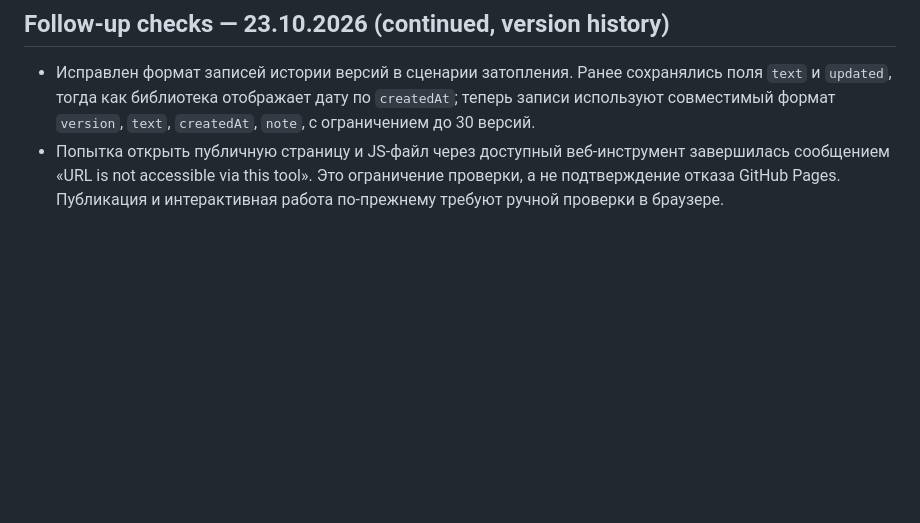
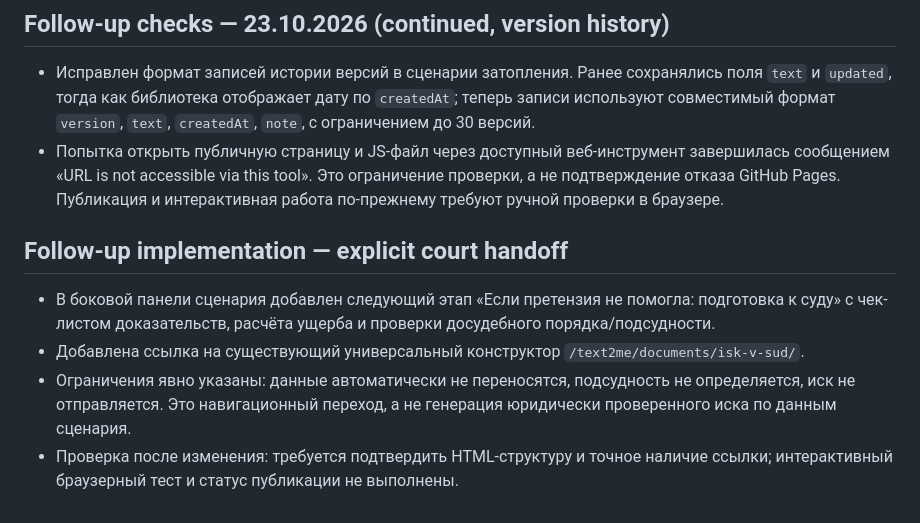
Before and after one commit to rytikov0285/text2me, a Markdown page: docs/RED_TEAM_FLOOD_WORKFLOW.md, the part around the change. Drawn GitHub-style; blank space fills up the shorter version.

Commit message:
Document court handoff addition in flood workflow audit

```diff
--- a/docs/RED_TEAM_FLOOD_WORKFLOW.md
+++ b/docs/RED_TEAM_FLOOD_WORKFLOW.md
@@ -107,3 +107,11 @@
 
 - Исправлен формат записей истории версий в сценарии затопления. Ранее сохранялись поля `text` и `updated`, тогда как библиотека отображает дату по `createdAt`; теперь записи используют совместимый формат `version`, `text`, `createdAt`, `note`, с ограничением до 30 версий.
 - Попытка открыть публичную страницу и JS-файл через доступный веб-инструмент завершилась сообщением «URL is not accessible via this tool». Это ограничение проверки, а не подтверждение отказа GitHub Pages. Публикация и интерактивная работа по-прежнему требуют ручной проверки в браузере.
+
+
+## Follow-up implementation — explicit court handoff
+
+- В боковой панели сценария добавлен следующий этап «Если претензия не помогла: подготовка к суду» с чек-листом доказательств, расчёта ущерба и проверки досудебного порядка/подсудности.
+- Добавлена ссылка на существующий универсальный конструктор `/text2me/documents/isk-v-sud/`.
+- Ограничения явно указаны: данные автоматически не переносятся, подсудность не определяется, иск не отправляется. Это навигационный переход, а не генерация юридически проверенного иска по данным сценария.
+- Проверка после изменения: требуется подтвердить HTML-структуру и точное наличие ссылки; интерактивный браузерный тест и статус публикации не выполнены.
```
